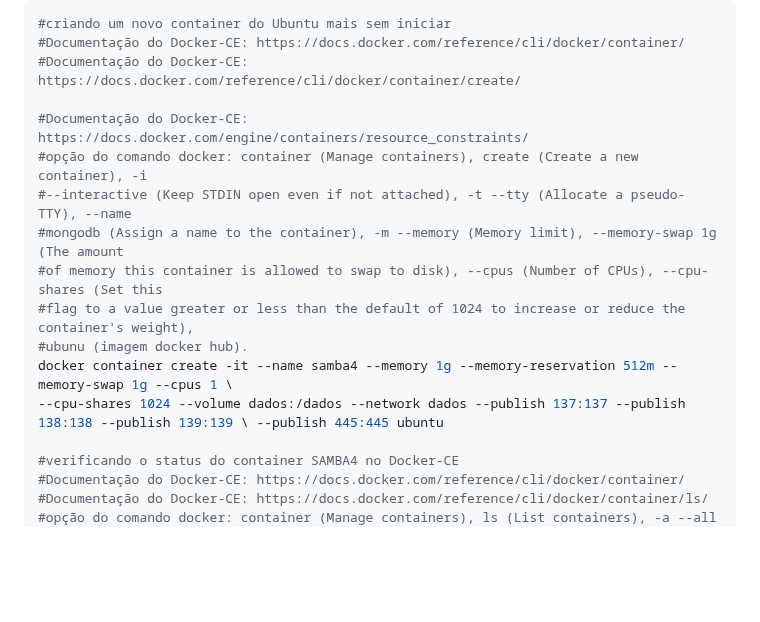
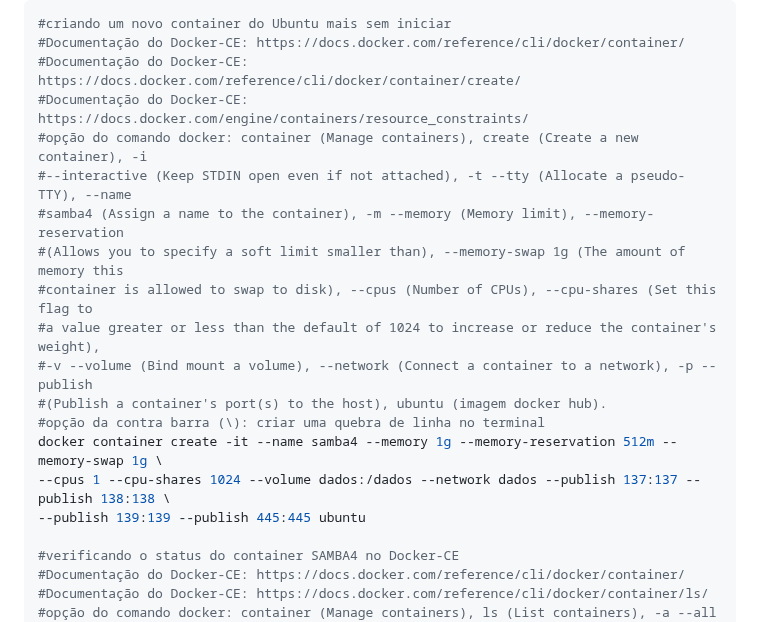
Before and after one commit to vaamonde/ubuntu-2404, a Markdown page: 04-container/05-basic-image.md, the part around the change. Drawn GitHub-style; blank space fills up the shorter version.

```diff
--- a/04-container/05-basic-image.md
+++ b/04-container/05-basic-image.md
@@ -126,16 +126,19 @@ docker network ls --filter name=dados
 #criando um novo container do Ubuntu mais sem iniciar
 #Documentação do Docker-CE: https://docs.docker.com/reference/cli/docker/container/
 #Documentação do Docker-CE: https://docs.docker.com/reference/cli/docker/container/create/
-
 #Documentação do Docker-CE: https://docs.docker.com/engine/containers/resource_constraints/
 #opção do comando docker: container (Manage containers), create (Create a new container), -i
 #--interactive (Keep STDIN open even if not attached), -t --tty (Allocate a pseudo-TTY), --name
-#mongodb (Assign a name to the container), -m --memory (Memory limit), --memory-swap 1g (The amount
-#of memory this container is allowed to swap to disk), --cpus (Number of CPUs), --cpu-shares (Set this
-#flag to a value greater or less than the default of 1024 to increase or reduce the container's weight),
-#ubunu (imagem docker hub).
-docker container create -it --name samba4 --memory 1g --memory-reservation 512m --memory-swap 1g --cpus 1 \
---cpu-shares 1024 --volume dados:/dados --network dados --publish 137:137 --publish 138:138 --publish 139:139 \ --publish 445:445 ubuntu
+#samba4 (Assign a name to the container), -m --memory (Memory limit), --memory-reservation
+#(Allows you to specify a soft limit smaller than), --memory-swap 1g (The amount of memory this
+#container is allowed to swap to disk), --cpus (Number of CPUs), --cpu-shares (Set this flag to
+#a value greater or less than the default of 1024 to increase or reduce the container's weight),
+#-v --volume (Bind mount a volume), --network (Connect a container to a network), -p --publish
+#(Publish a container's port(s) to the host), ubuntu (imagem docker hub).
+#opção da contra barra (\): criar uma quebra de linha no terminal
+docker container create -it --name samba4 --memory 1g --memory-reservation 512m --memory-swap 1g \
+--cpus 1 --cpu-shares 1024 --volume dados:/dados --network dados --publish 137:137 --publish 138:138 \
+--publish 139:139 --publish 445:445 ubuntu
 
 #verificando o status do container SAMBA4 no Docker-CE
 #Documentação do Docker-CE: https://docs.docker.com/reference/cli/docker/container/
```
Also changed, not shown: 04-container/01-basic-docker.md (+5 -5 lines), 04-container/02-cpu-ram-docker.md (+3 -2 lines).
